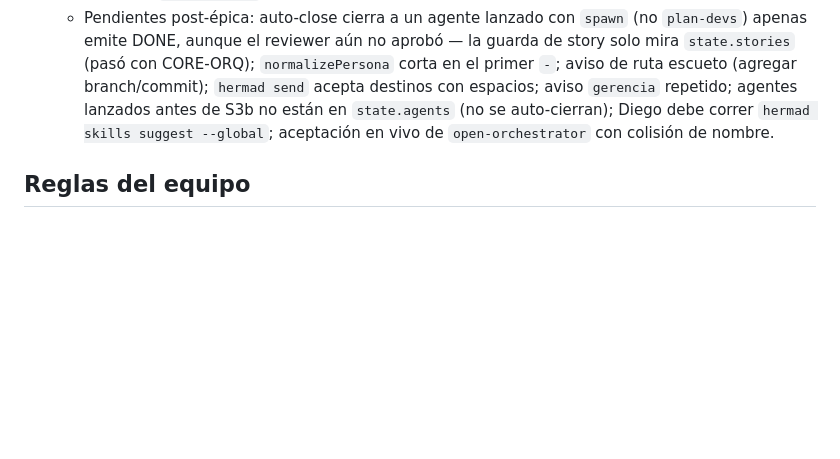
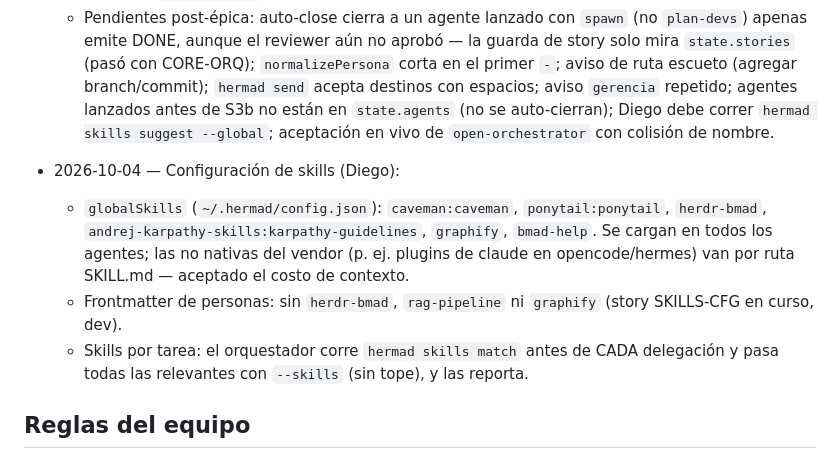
Before and after one commit to DdeDiegoA/hermad, a Markdown page: AGENTS.md, the part around the change. GitHub-like rendering; blank space fills up the shorter version.

Commit message:
hermad: AGENTS.md configuración de skills
Co-Authored-By: Claude Opus 5.5 <noreply@anthropic.com>

```diff
--- a/AGENTS.md
+++ b/AGENTS.md
@@ -61,6 +61,11 @@
   - Fixes en vivo: `herdr.agentRead` parseaba JSON sobre texto (rutas nunca funcionaron); marcadores ahora solo por línea exacta + dedupe por identidad `evento|story|n` (re-emitir = `n` nuevo); `project.hydrate` descartaba `routes`/`autoClose`/`skills`; `config.save` mergea con disco (no borra `globalSkills`).
   - Pendientes post-épica: auto-close cierra a un agente lanzado con `spawn` (no `plan-devs`) apenas emite DONE, aunque el reviewer aún no aprobó — la guarda de story solo mira `state.stories` (pasó con CORE-ORQ); `normalizePersona` corta en el primer `-`; aviso de ruta escueto (agregar branch/commit); `hermad send` acepta destinos con espacios; aviso `gerencia` repetido; agentes lanzados antes de S3b no están en `state.agents` (no se auto-cierran); Diego debe correr `hermad skills suggest --global`; aceptación en vivo de `open-orchestrator` con colisión de nombre.
 
+- 2026-10-04 — Configuración de skills (Diego):
+  - `globalSkills` (`~/.hermad/config.json`): `caveman:caveman`, `ponytail:ponytail`, `herdr-bmad`, `andrej-karpathy-skills:karpathy-guidelines`, `graphify`, `bmad-help`. Se cargan en todos los agentes; las no nativas del vendor (p. ej. plugins de claude en opencode/hermes) van por ruta SKILL.md — aceptado el costo de contexto.
+  - Frontmatter de personas: sin `herdr-bmad`, `rag-pipeline` ni `graphify` (story SKILLS-CFG en curso, dev).
+  - Skills por tarea: el orquestador corre `hermad skills match` antes de CADA delegación y pasa todas las relevantes con `--skills` (sin tope), y las reporta.
+
 ## Reglas del equipo
 
 - **Regla inviolable: el orquestador SOLO delega.** Nunca edita código/docs/tests/configs, nunca hace hotfixes (ni urgentes), nunca corre tests ni investiga código: spawnea/manda al peer correcto. Excepciones: comandos hermad/herdr, merges aprobados por el reviewer, AGENTS.md y journal. (Diego, 2026-10-03; horneada en `templates/prompts/orquestador.md`, commands y briefing — CORE-ORQ mergeada, test `test/orquestador-rule.test.js`.)
```
